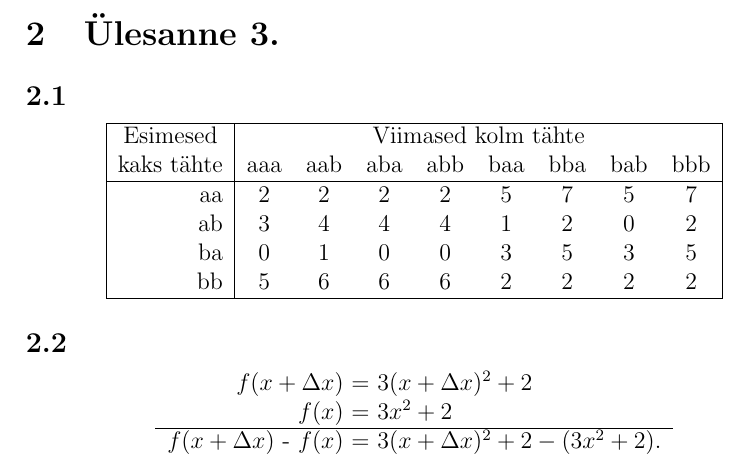
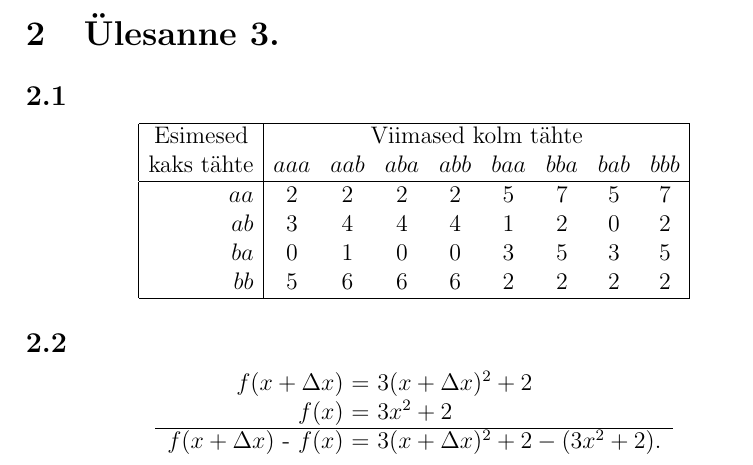
Before and after one commit to Rauno56/rakendustarkvara-tex, a LaTeX document (index.tex, which reads yl3.tex): part of page 3 of 3, cut so that both start at the same text. Compiled offline with pdfLaTeX.

```diff
--- a/yl3.tex
+++ b/yl3.tex
@@ -1,18 +1,19 @@
 \section{Ülesanne 3.}
+
 
 \subsection{}
 
 \begin{center}
-  \begin{tabular}{ | r | *{8}{c} | }
+  $\begin{array}{ | r | *{8}{c} | }
     \hline
-    \multicolumn{1}{|c|}{Esimesed} & \multicolumn{8}{|c|}{Viimased kolm tähte} \\
-    kaks tähte & aaa & aab & aba & abb & baa & bba & bab & bbb \\ \hline
+    \multicolumn{1}{|c|}{\text{Esimesed}} & \multicolumn{8}{|c|}{\text{Viimased kolm tähte}} \\
+    \text{kaks tähte} & aaa & aab & aba & abb & baa & bba & bab & bbb \\ \hline
     aa & 2 & 2 & 2 & 2 & 5 & 7 & 5 & 7 \\
     ab & 3 & 4 & 4 & 4 & 1 & 2 & 0 & 2 \\
     ba & 0 & 1 & 0 & 0 & 3 & 5 & 3 & 5 \\
     bb & 5 & 6 & 6 & 6 & 2 & 2 & 2 & 2 \\
     \hline
-  \end{tabular}
+  \end{array}$
 \end{center}
 
 \subsection{}
```
